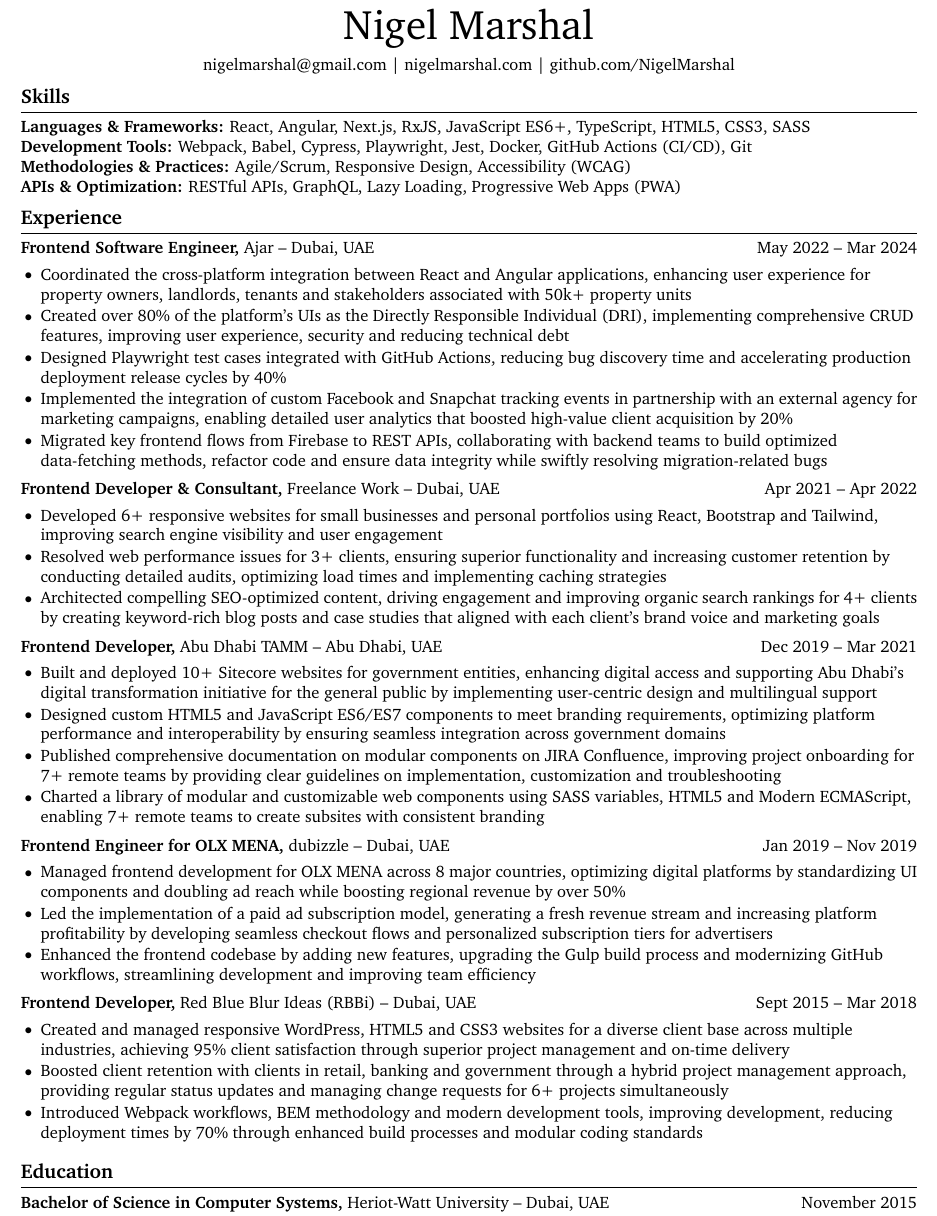
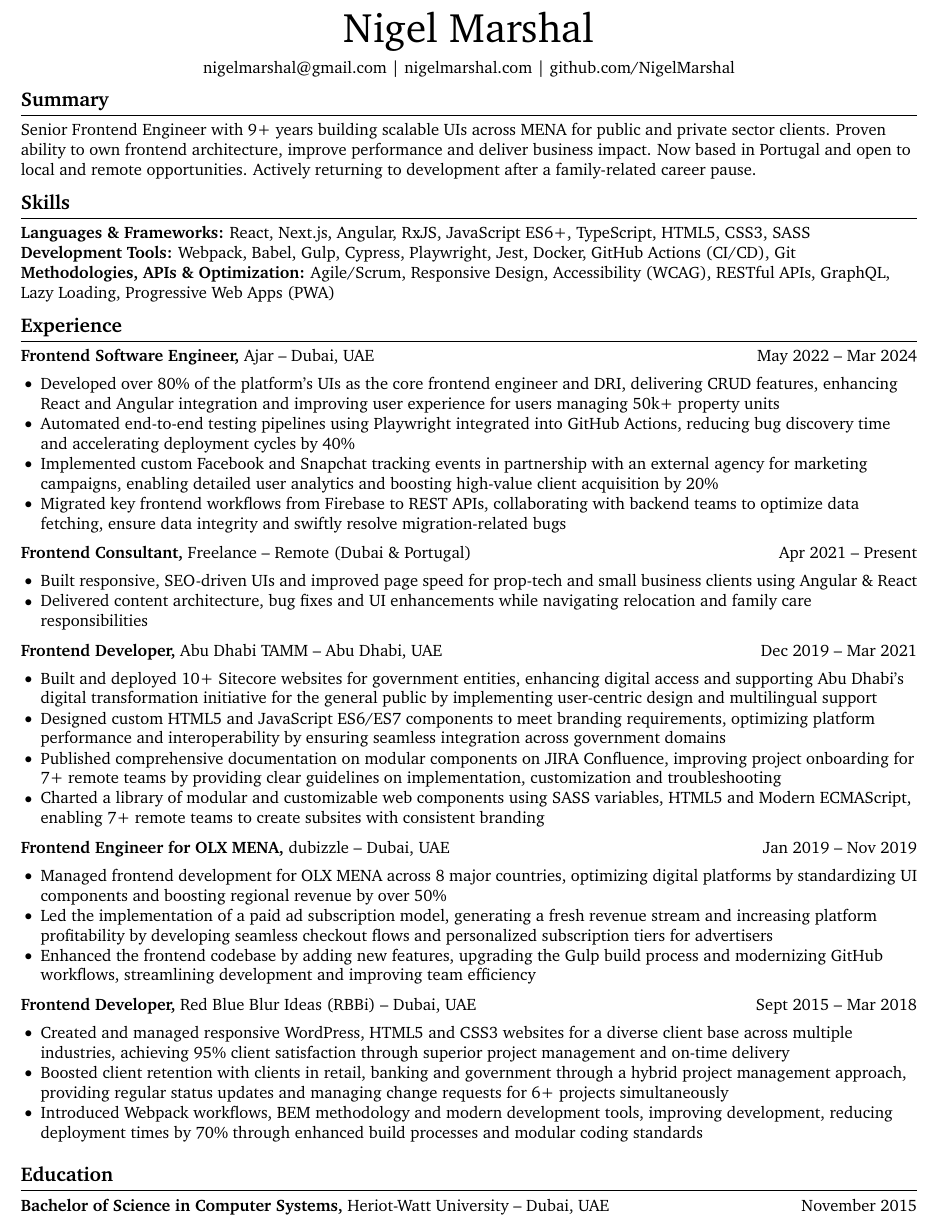
Before and after one commit to NigelMarshal/NigelMarshal-CV, a LaTeX CV (cv.tex): part of the page, cut so that both start at the same text. Compiled offline with pdfLaTeX.

Commit message:
patch(main): 2025 content update

```diff
--- a/cv.tex
+++ b/cv.tex
@@ -105,7 +105,7 @@
 %%%%%%%%%%%%%%%%%%%%%%%%%%%%%%%%%%%%%%%%%%%%%%%%%%%%%%%%%%%%%%%%%%%%%%%%%%%%%%%%%%%%%%%%%%%%%%%%%%%%%%%%%%%%%%%%%%%%%%%%%%%%%%%%%%%%%%%%%%%%%%%%%%%%%%%%
 
 \renewcommand\labelitemi{$\vcenter{\hbox{\small$\bullet$}}$}
-\setlist[itemize]{itemsep=-2pt, leftmargin=12pt}
+\setlist[itemize]{itemsep=-3pt, leftmargin=12pt}
 
 %%%%%%%%%%%%%%%%%%%%%%%%%%%%%%%%%%%%%%%%%%%%%%%%%%%%%%%%%%%%%%%%%%%%%%%%%%%%%%%%%%%%%%%%%%%%%%%%%%%%%%%%%%%%%%%%%%%%%%%%%%%%%%%%%%%%%%%%%%%%%%%%%%%%%%%%
 % resume starts here
@@ -117,7 +117,7 @@
 % name
 %%%%%%%%%%%%%%%%%%%%%%%%%%%%%%%%%%%%%%%%%%%%%%%%%%%%%%%%%%%%%%%%%%%%%%%%%%%%%%%%%%%%%%%%%%%%%%%%%%%%%%%%%%%%%%%%%%%%%%%%%%%%%%%%%%%%%%%%%%%%%%%%%%%%%%%%
 
-\centerline{\Huge \href{https://www.nigelmarshal.com/}{Nigel Marshal}}
+\centerline{\Huge \href{https://nigelmarshal.com}{Nigel Marshal}}
 
 \vspace{5pt}
 
@@ -125,44 +125,44 @@
 % contact information
 %%%%%%%%%%%%%%%%%%%%%%%%%%%%%%%%%%%%%%%%%%%%%%%%%%%%%%%%%%%%%%%%%%%%%%%%%%%%%%%%%%%%%%%%%%%%%%%%%%%%%%%%%%%%%%%%%%%%%%%%%%%%%%%%%%%%%%%%%%%%%%%%%%%%%%%%
 
-\centerline{\href{mailto:nigelmarshal@gmail.com}{nigelmarshal@gmail.com} | \href{https://www.nigelmarshal.com/}{nigelmarshal.com} | \href{https://github.com/NigelMarshal}{github.com/NigelMarshal}}
+\centerline{\href{mailto:nigelmarshal@gmail.com}{nigelmarshal@gmail.com} | \href{https://nigelmarshal.com}{nigelmarshal.com} | \href{https://github.com/NigelMarshal}{github.com/NigelMarshal}}
 
 \vspace{-10pt}
+\section*{Summary}
+Senior Frontend Engineer with 9+ years building scalable UIs across MENA for public and private sector clients. Proven ability to own frontend architecture, improve performance and deliver business impact. Now based in Portugal and open to local and remote opportunities. Actively returning to development after a family-related career pause.
+\vspace{-9.5pt}
 
 %%%%%%%%%%%%%%%%%%%%%%%%%%%%%%%%%%%%%%%%%%%%%%%%%%%%%%%%%%%%%%%%%%%%%%%%%%%%%%%%%%%%%%%%%%%%%%%%%%%%%%%%%%%%%%%%%%%%%%%%%%%%%%%%%%%%%%%%%%%%%%%%%%%%%%%%
 % skills section
 %%%%%%%%%%%%%%%%%%%%%%%%%%%%%%%%%%%%%%%%%%%%%%%%%%%%%%%%%%%%%%%%%%%%%%%%%%%%%%%%%%%%%%%%%%%%%%%%%%%%%%%%%%%%%%%%%%%%%%%%%%%%%%%%%%%%%%%%%%%%%%%%%%%%%%%%
 
 \section*{Skills}
-\textbf{Languages \& Frameworks:} React, Angular, Next.js, RxJS, JavaScript ES6+, TypeScript, HTML5, CSS3, SASS \\
-\textbf{Development Tools:} Webpack, Babel, Cypress, Playwright, Jest, Docker, GitHub Actions (CI/CD), Git \\
-\textbf{Methodologies \& Practices:} Agile/Scrum, Responsive Design, Accessibility (WCAG) \\
-\textbf{APIs \& Optimization:} RESTful APIs, GraphQL, Lazy Loading, Progressive Web Apps (PWA)
-\vspace{-10.5pt}
+\textbf{Languages \& Frameworks:} React, Next.js, Angular, RxJS, JavaScript ES6+, TypeScript, HTML5, CSS3, SASS \\
+\textbf{Development Tools:} Webpack, Babel, Gulp, Cypress, Playwright, Jest, Docker, GitHub Actions (CI/CD), Git \\
+\textbf{Methodologies, APIs \& Optimization:} Agile/Scrum, Responsive Design, Accessibility (WCAG), RESTful APIs, GraphQL, Lazy Loading, Progressive Web Apps (PWA)
+\vspace{-9.5pt}
 
 %%%%%%%%%%%%%%%%%%%%%%%%%%%%%%%%%%%%%%%%%%%%%%%%%%%%%%%%%%%%%%%%%%%%%%%%%%%%%%%%%%%%%%%%%%%%%%%%%%%%%%%%%%%%%%%%%%%%%%%%%%%%%%%%%%%%%%%%%%%%%%%%%%%%%%%%
 % experience section
 %%%%%%%%%%%%%%%%%%%%%%%%%%%%%%%%%%%%%%%%%%%%%%%%%%%%%%%%%%%%%%%%%%%%%%%%%%%%%%%%%%%%%%%%%%%%%%%%%%%%%%%%%%%%%%%%%%%%%%%%%%%%%%%%%%%%%%%%%%%%%%%%%%%%%%%%
 
 \section*{Experience}
+
 \textbf{Frontend Software Engineer,} \href{https://joinajar.com/}{Ajar} -- Dubai, UAE \hfill May 2022 -- Mar 2024 \\
 \vspace{-1pt}
 \begin{itemize}
-  \item Coordinated the cross-platform integration between React and Angular applications, enhancing user experience for property owners, landlords, tenants and stakeholders associated with 50k+ property units
-  \item Created over 80\% of the platform's UIs as the Directly Responsible Individual (DRI), implementing comprehensive CRUD features, improving user experience, security and reducing technical debt
-  \item Designed Playwright test cases integrated with GitHub Actions, reducing bug discovery time and accelerating production deployment release cycles by 40\%
-  \item Implemented the integration of custom Facebook and Snapchat tracking events in partnership with an external agency for marketing campaigns, enabling detailed user analytics that boosted high-value client acquisition by 20\%
-  \item Migrated key frontend flows from Firebase to REST APIs, collaborating with backend teams to build optimized data-fetching methods, refactor code and ensure data integrity while swiftly resolving migration-related bugs
+  \item Developed over 80\% of the platform's UIs as the core frontend engineer and DRI, delivering CRUD features, enhancing React and Angular integration and improving user experience for users managing 50k+ property units
+  \item Automated end-to-end testing pipelines using Playwright integrated into GitHub Actions, reducing bug discovery time and accelerating deployment cycles by 40\%
+  \item Implemented custom Facebook and Snapchat tracking events in partnership with an external agency for marketing campaigns, enabling detailed user analytics and boosting high-value client acquisition by 20\%
+  \item Migrated key frontend workflows from Firebase to REST APIs, collaborating with backend teams to optimize data fetching, ensure data integrity and swiftly resolve migration-related bugs
 \end{itemize}
 
-\textbf{Frontend Developer \& Consultant,} \href{https:nigelmarshal.com}{Freelance Work} -- Dubai, UAE \hfill Apr 2021 -- Apr 2022 \\
+\textbf{Frontend Consultant,} Freelance -- Remote (Dubai \& Portugal) \hfill Apr 2021 -- Present \\
 \vspace{-1pt}
 \begin{itemize}
-  \item Developed 6+ responsive websites for small businesses and personal portfolios using React, Bootstrap and Tailwind, improving search engine visibility and user engagement
-  \item Resolved web performance issues for 3+ clients, ensuring superior functionality and increasing customer retention by conducting detailed audits, optimizing load times and implementing caching strategies
-  \item Architected compelling SEO-optimized content, driving engagement and improving organic search rankings for 4+ clients by creating keyword-rich blog posts and case studies that aligned with each client's brand voice and marketing goals
+  \item Built responsive, SEO-driven UIs and improved page speed for prop-tech and small business clients using Angular \& React
+  \item Delivered content architecture, bug fixes and UI enhancements while navigating relocation and family care responsibilities
 \end{itemize}
-
 
 \textbf{Frontend Developer,} \href{https://www.tamm.abudhabi/}{Abu Dhabi TAMM} -- Abu Dhabi, UAE \hfill Dec 2019 -- Mar 2021 \\
 \vspace{-1pt}
@@ -177,7 +177,7 @@
 \textbf{Frontend Engineer for OLX MENA,} \href{https://www.dubizzle.com/}{dubizzle} -- Dubai, UAE \hfill Jan 2019 -- Nov 2019 \\
 \vspace{-1pt}
 \begin{itemize}
-  \item Managed frontend development for OLX MENA across 8 major countries, optimizing digital platforms by standardizing UI components and doubling ad reach while boosting regional revenue by over 50\%
+  \item Managed frontend development for OLX MENA across 8 major countries, optimizing digital platforms by standardizing UI components and boosting regional revenue by over 50\%
   \item Led the implementation of a paid ad subscription model, generating a fresh revenue stream and increasing platform profitability by developing seamless checkout flows and personalized subscription tiers for advertisers
   \item Enhanced the frontend codebase by adding new features, upgrading the Gulp build process and modernizing GitHub workflows, streamlining development and improving team efficiency
 \end{itemize}
@@ -192,7 +192,7 @@
 \end{itemize}
 
 
-\vspace{-10.5pt}
+\vspace{-9.5pt}
 
 %%%%%%%%%%%%%%%%%%%%%%%%%%%%%%%%%%%%%%%%%%%%%%%%%%%%%%%%%%%%%%%%%%%%%%%%%%%%%%%%%%%%%%%%%%%%%%%%%%%%%%%%%%%%%%%%%%%%%%%%%%%%%%%%%%%%%%%%%%%%%%%%%%%%%%%%
 % education section
```
